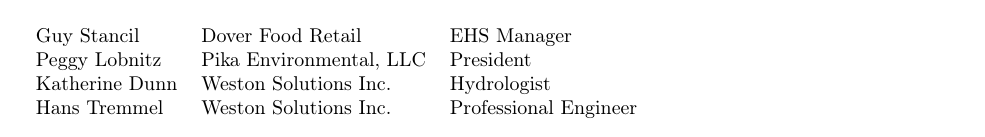
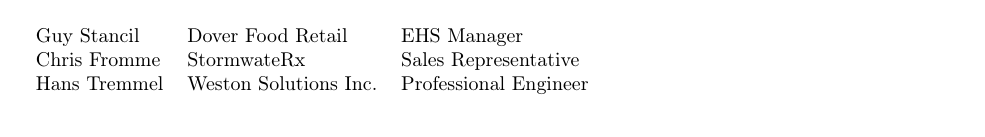
Before and after one commit to ht-weston/collage-git, a LaTeX document (src/main.tex): part of page 1 of 2, cut so that both start at the same text. Compiled offline with pdfLaTeX; a LaTeX package or settings file that is missing is left out.

Commit message:
Added for UCLA or something.

```diff
--- a/src/main.tex
+++ b/src/main.tex
@@ -16,12 +16,12 @@
 % Project details
 \def\projectname{Anthony Inc. IGP Consulting}
 \def\activity{Hydrology Study Site Investigation}
-\def\sitevisitdate{March 31st 2021}
+\def\sitevisitdate{May 13th 2021}
 % Header and Footer
 \pagestyle{fancy}
 \fancyhf{}
 \lhead{\LARGE{\textbf{\projectname}\\\normalsize{\textbf{Site Visit:}
-\sitevisitdate}\\Site Investigation}}
+\sitevisitdate}\\Site Requirements}}
 \renewcommand{\headrulewidth}{0pt}
 \renewcommand{\footrulewidth}{0pt}
 \rfoot{\noindent\includegraphics[height=0.3in]{./src/branding/weston.png}\\\footnotesize{Page
@@ -58,8 +58,7 @@
   \label{tab:label}
   \begin{tabular}{l l l l}
       Guy Stancil & Dover Food Retail & EHS Manager \\
-      Peggy Lobnitz & Pika Environmental, LLC & President \\
-      Katherine Dunn & Weston Solutions Inc. & Hydrologist \\
+      Chris Fromme & StormwateRx & Sales Representative \\
       Hans Tremmel & Weston Solutions Inc. & Professional Engineer \\
   \end{tabular}
 \end{table}
```
